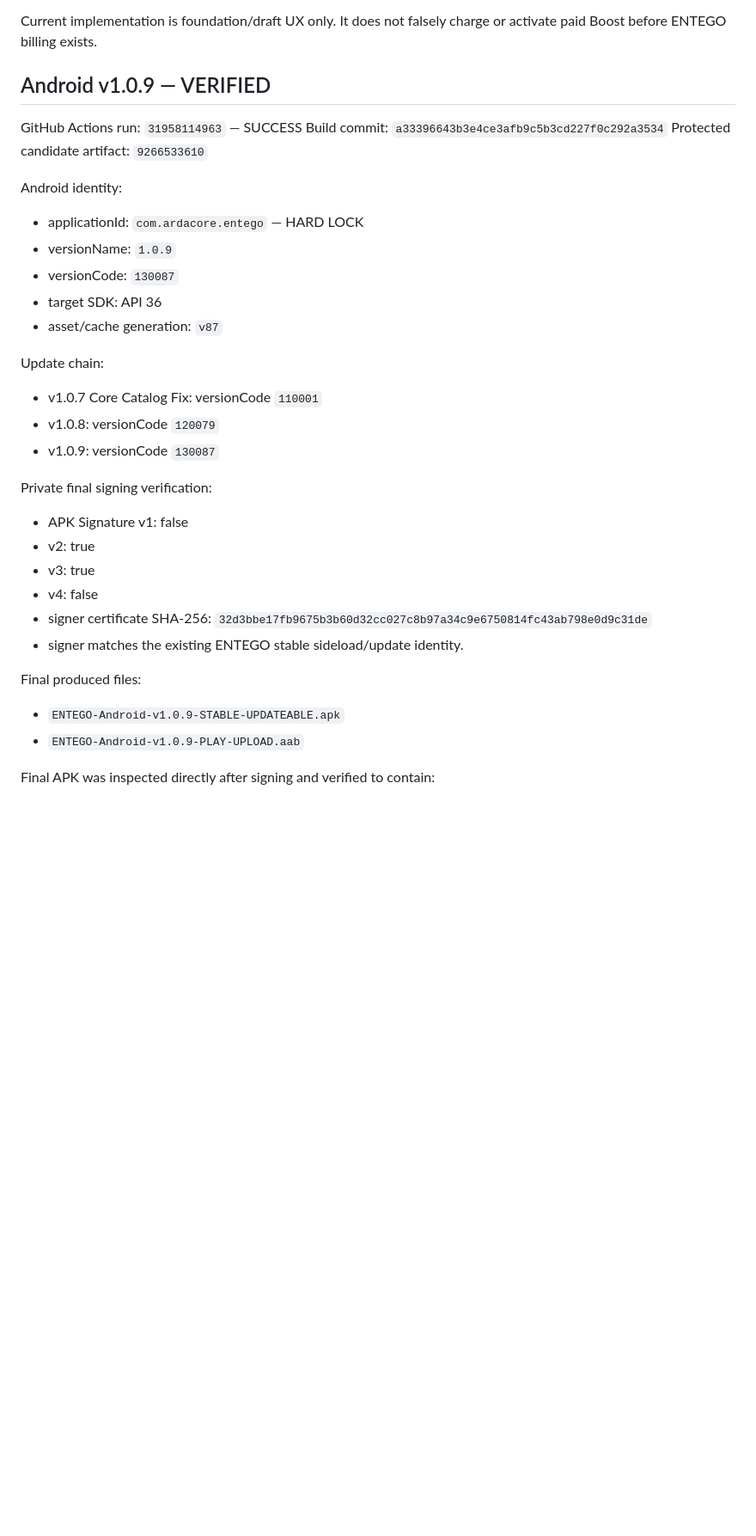
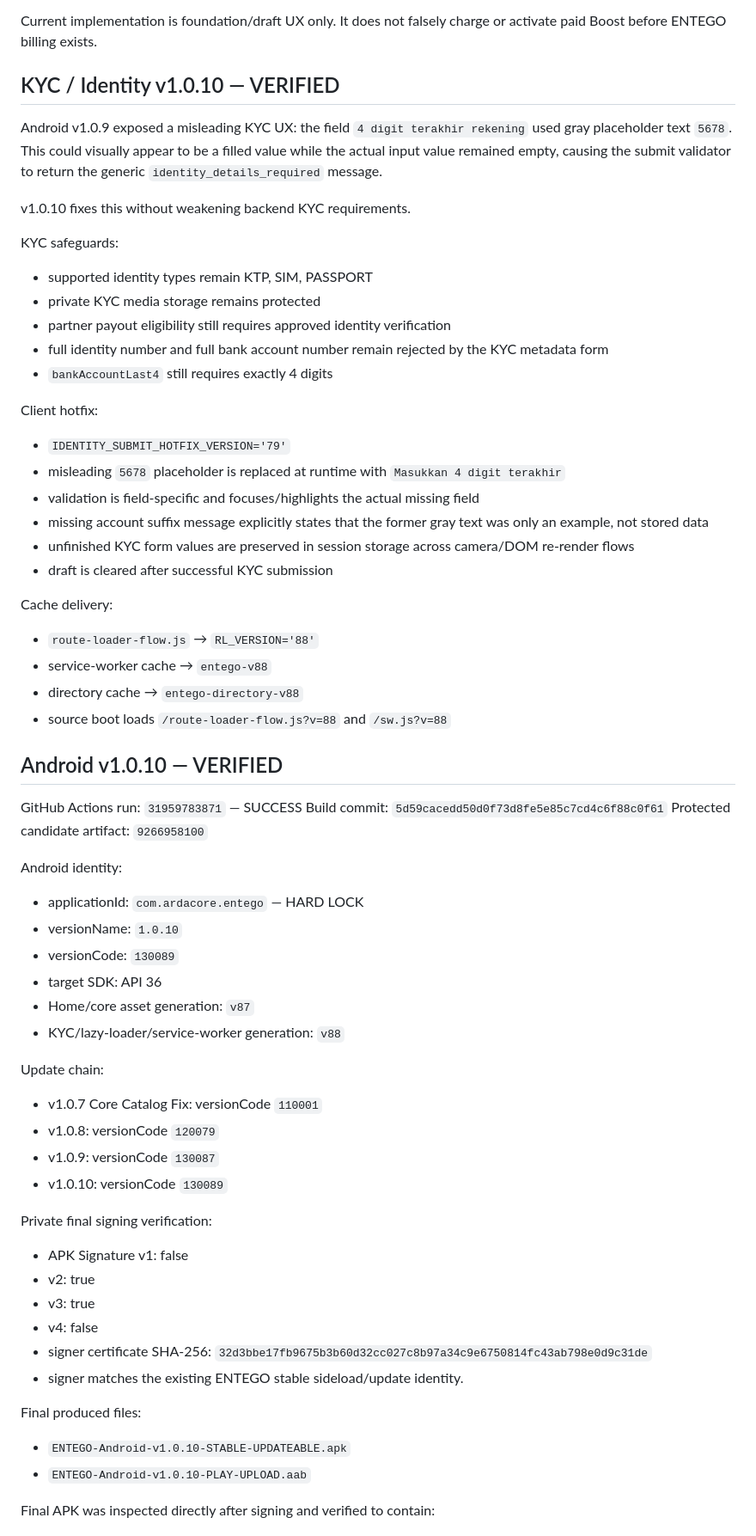
Before and after one commit to ardarawk-cloud/Entego-PWA, a Markdown page: ENTEGO-CURRENT-STATE.md, the part around one of its changes. Shown at 86% size. Drawn GitHub-style; blank space fills up the shorter version.

Commit message:
docs: advance ENTEGO last safe point to Android v1.0.10

```diff
--- a/ENTEGO-CURRENT-STATE.md
+++ b/ENTEGO-CURRENT-STATE.md
@@ -143,22 +142,50 @@ Trust firewall:
 
 Current implementation is foundation/draft UX only. It does not falsely charge or activate paid Boost before ENTEGO billing exists.
 
-## Android v1.0.9 — VERIFIED
-GitHub Actions run: `31958114963` — SUCCESS
-Build commit: `a33396643b3e4ce3afb9c5b3cd227f0c292a3534`
-Protected candidate artifact: `9266533610`
+## KYC / Identity v1.0.10 — VERIFIED
+Android v1.0.9 exposed a misleading KYC UX: the field `4 digit terakhir rekening` used gray placeholder text `5678`. This could visually appear to be a filled value while the actual input value remained empty, causing the submit validator to return the generic `identity_details_required` message.
+
+v1.0.10 fixes this without weakening backend KYC requirements.
+
+KYC safeguards:
+- supported identity types remain KTP, SIM, PASSPORT
+- private KYC media storage remains protected
+- partner payout eligibility still requires approved identity verification
+- full identity number and full bank account number remain rejected by the KYC metadata form
+- `bankAccountLast4` still requires exactly 4 digits
+
+Client hotfix:
+- `IDENTITY_SUBMIT_HOTFIX_VERSION='79'`
+- misleading `5678` placeholder is replaced at runtime with `Masukkan 4 digit terakhir`
+- validation is field-specific and focuses/highlights the actual missing field
+- missing account suffix message explicitly states that the former gray text was only an example, not stored data
+- unfinished KYC form values are preserved in session storage across camera/DOM re-render flows
+- draft is cleared after successful KYC submission
+
+Cache delivery:
+- `route-loader-flow.js` → `RL_VERSION='88'`
+- service-worker cache → `entego-v88`
+- directory cache → `entego-directory-v88`
+- source boot loads `/route-loader-flow.js?v=88` and `/sw.js?v=88`
+
+## Android v1.0.10 — VERIFIED
+GitHub Actions run: `31959783871` — SUCCESS
+Build commit: `5d59cacedd50d0f73d8fe5e85c7cd4c6f88c0f61`
+Protected candidate artifact: `9266958100`
 
 Android identity:
 - applicationId: `com.ardacore.entego` — HARD LOCK
-- versionName: `1.0.9`
-- versionCode: `130087`
+- versionName: `1.0.10`
+- versionCode: `130089`
 - target SDK: API 36
-- asset/cache generation: `v87`
+- Home/core asset generation: `v87`
+- KYC/lazy-loader/service-worker generation: `v88`
 
 Update chain:
 - v1.0.7 Core Catalog Fix: versionCode `110001`
 - v1.0.8: versionCode `120079`
 - v1.0.9: versionCode `130087`
+- v1.0.10: versionCode `130089`
 
 Private final signing verification:
 - APK Signature v1: false
@@ -169,7 +196,7 @@ Private final signing verification:
 - signer matches the existing ENTEGO stable sideload/update identity.
 
 Final produced files:
-- `ENTEGO-Android-v1.0.9-STABLE-UPDATEABLE.apk`
-- `ENTEGO-Android-v1.0.9-PLAY-UPLOAD.aab`
+- `ENTEGO-Android-v1.0.10-STABLE-UPDATEABLE.apk`
+- `ENTEGO-Android-v1.0.10-PLAY-UPLOAD.aab`
 
 Final APK was inspected directly after signing and verified to contain:
```
Also changed, not shown: other parts of ENTEGO-CURRENT-STATE.md (+16 -23 lines).
